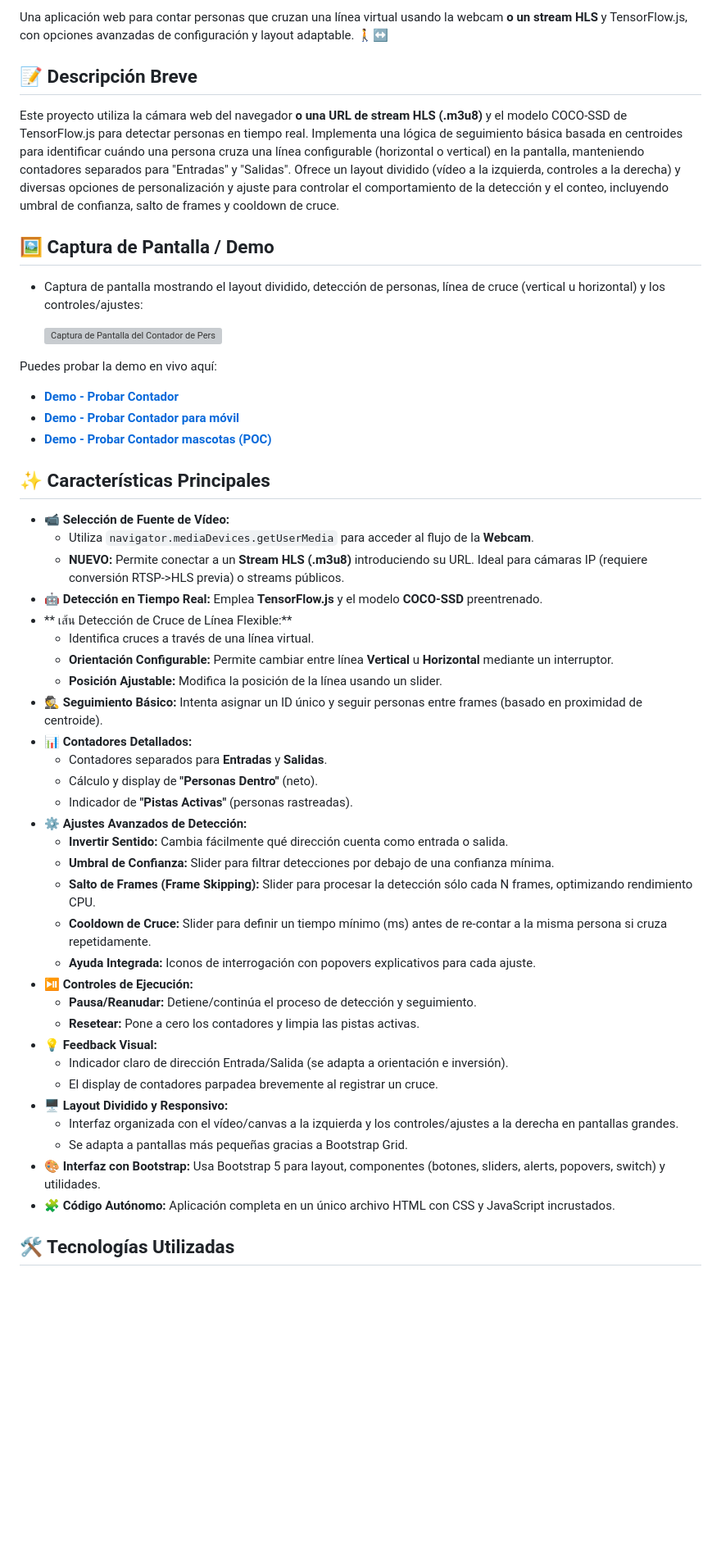
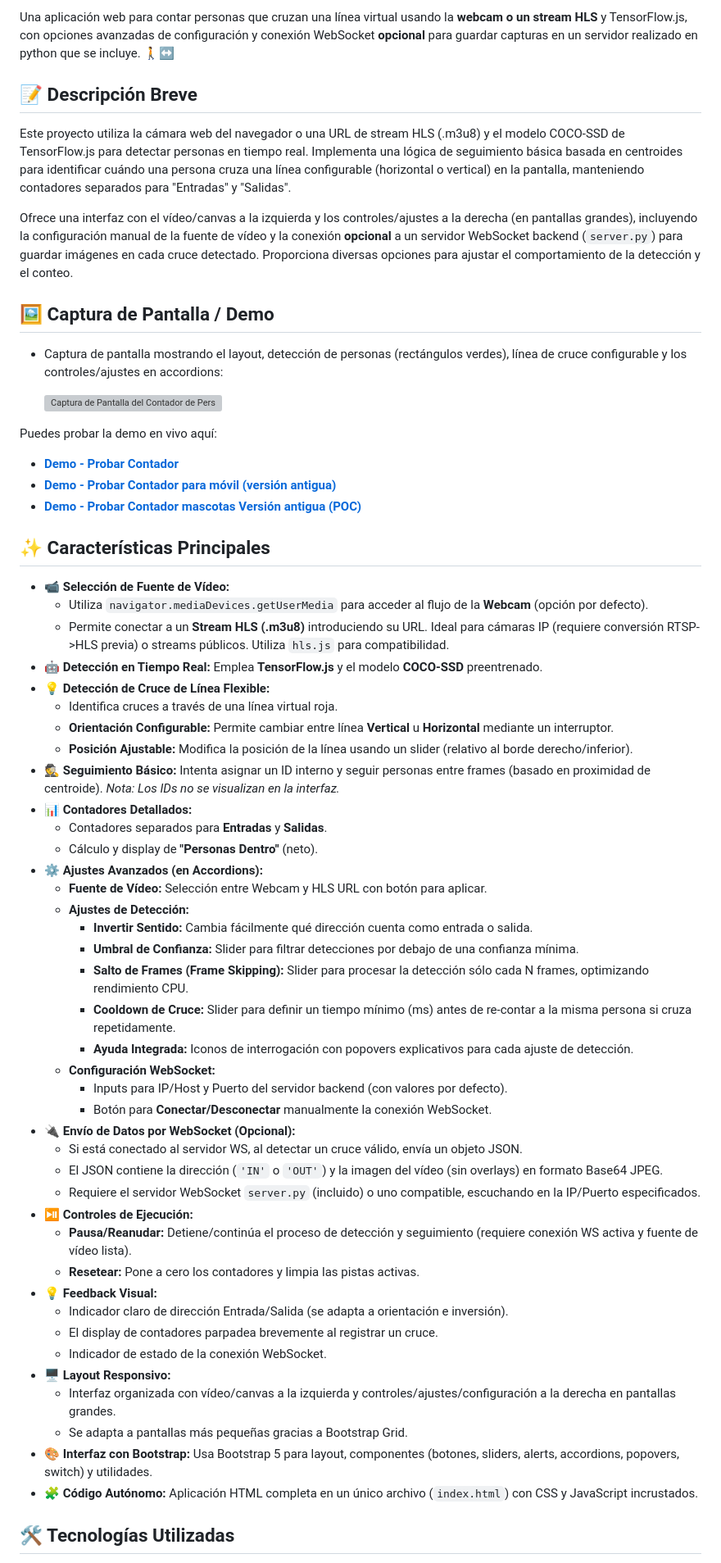
Before and after one commit to soyunomas/javascript-people-counter, a Markdown page: README.md, the part around the change printed below. Shown: that part at 82% size. Drawn GitHub-style; blank space fills up the shorter version; grey boxes are pictures that could not be loaded.

```diff
--- a/README.md
+++ b/README.md
@@ -4,54 +4,65 @@
 
-Una aplicación web para contar personas que cruzan una línea virtual usando la webcam **o un stream HLS** y TensorFlow.js, con opciones avanzadas de configuración y layout adaptable. 🚶↔️
+Una aplicación web para contar personas que cruzan una línea virtual usando la **webcam o un stream HLS** y TensorFlow.js, con opciones avanzadas de configuración y conexión WebSocket **opcional** para guardar capturas en un servidor realizado en python que se incluye. 🚶↔️
 
 ## 📝 Descripción Breve
 
-Este proyecto utiliza la cámara web del navegador **o una URL de stream HLS (.m3u8)** y el modelo COCO-SSD de TensorFlow.js para detectar personas en tiempo real. Implementa una lógica de seguimiento básica basada en centroides para identificar cuándo una persona cruza una línea configurable (horizontal o vertical) en la pantalla, manteniendo contadores separados para "Entradas" y "Salidas". Ofrece un layout dividido (vídeo a la izquierda, controles a la derecha) y diversas opciones de personalización y ajuste para controlar el comportamiento de la detección y el conteo, incluyendo umbral de confianza, salto de frames y cooldown de cruce.
+Este proyecto utiliza la cámara web del navegador o una URL de stream HLS (.m3u8) y el modelo COCO-SSD de TensorFlow.js para detectar personas en tiempo real. Implementa una lógica de seguimiento básica basada en centroides para identificar cuándo una persona cruza una línea configurable (horizontal o vertical) en la pantalla, manteniendo contadores separados para "Entradas" y "Salidas".
+
+Ofrece una interfaz con el vídeo/canvas a la izquierda y los controles/ajustes a la derecha (en pantallas grandes), incluyendo la configuración manual de la fuente de vídeo y la conexión **opcional** a un servidor WebSocket backend (`server.py`) para guardar imágenes en cada cruce detectado. Proporciona diversas opciones para ajustar el comportamiento de la detección y el conteo.
 
 ## 🖼️ Captura de Pantalla / Demo
 
-*   Captura de pantalla mostrando el layout dividido, detección de personas, línea de cruce (vertical u horizontal) y los controles/ajustes:
+*   Captura de pantalla mostrando el layout, detección de personas (rectángulos verdes), línea de cruce configurable y los controles/ajustes en accordions:
 
     ![Captura de Pantalla del Contador de Personas](screenshot.png)
 
 Puedes probar la demo en vivo aquí:
 
 *   **[Demo - Probar Contador](https://soyunomas.github.io/javascript-people-counter/)**
-*   **[Demo - Probar Contador para móvil](https://soyunomas.github.io/javascript-people-counter/index_movil.html)**
-*   **[Demo - Probar Contador mascotas (POC)](https://soyunomas.github.io/javascript-people-counter/index_mascotas.html)**
+*   **[Demo - Probar Contador para móvil (versión antigua)](https://soyunomas.github.io/javascript-people-counter/index_movil.html)**
+*   **[Demo - Probar Contador mascotas Versión antigua (POC)](https://soyunomas.github.io/javascript-people-counter/index_mascotas.html)**
 
 ## ✨ Características Principales
 
 *   **📹 Selección de Fuente de Vídeo:**
-    *   Utiliza `navigator.mediaDevices.getUserMedia` para acceder al flujo de la **Webcam**.
-    *   **NUEVO:** Permite conectar a un **Stream HLS (.m3u8)** introduciendo su URL. Ideal para cámaras IP (requiere conversión RTSP->HLS previa) o streams públicos.
+    *   Utiliza `navigator.mediaDevices.getUserMedia` para acceder al flujo de la **Webcam** (opción por defecto).
+    *   Permite conectar a un **Stream HLS (.m3u8)** introduciendo su URL. Ideal para cámaras IP (requiere conversión RTSP->HLS previa) o streams públicos. Utiliza `hls.js` para compatibilidad.
 *   **🤖 Detección en Tiempo Real:** Emplea **TensorFlow.js** y el modelo **COCO-SSD** preentrenado.
-*   ** เส้น Detección de Cruce de Línea Flexible:**
-    *   Identifica cruces a través de una línea virtual.
+*   **💡 Detección de Cruce de Línea Flexible:**
+    *   Identifica cruces a través de una línea virtual roja.
     *   **Orientación Configurable:** Permite cambiar entre línea **Vertical** u **Horizontal** mediante un interruptor.
-    *   **Posición Ajustable:** Modifica la posición de la línea usando un slider.
-*   **🕵️ Seguimiento Básico:** Intenta asignar un ID único y seguir personas entre frames (basado en proximidad de centroide).
+    *   **Posición Ajustable:** Modifica la posición de la línea usando un slider (relativo al borde derecho/inferior).
+*   **🕵️ Seguimiento Básico:** Intenta asignar un ID interno y seguir personas entre frames (basado en proximidad de centroide). *Nota: Los IDs no se visualizan en la interfaz.*
 *   **📊 Contadores Detallados:**
     *   Contadores separados para **Entradas** y **Salidas**.
     *   Cálculo y display de **"Personas Dentro"** (neto).
-    *   Indicador de **"Pistas Activas"** (personas rastreadas).
-*   **⚙️ Ajustes Avanzados de Detección:**
-    *   **Invertir Sentido:** Cambia fácilmente qué dirección cuenta como entrada o salida.
-    *   **Umbral de Confianza:** Slider para filtrar detecciones por debajo de una confianza mínima.
-    *   **Salto de Frames (Frame Skipping):** Slider para procesar la detección sólo cada N frames, optimizando rendimiento CPU.
-    *   **Cooldown de Cruce:** Slider para definir un tiempo mínimo (ms) antes de re-contar a la misma persona si cruza repetidamente.
-    *   **Ayuda Integrada:** Iconos de interrogación con popovers explicativos para cada ajuste.
+*   **⚙️ Ajustes Avanzados (en Accordions):**
+    *   **Fuente de Vídeo:** Selección entre Webcam y HLS URL con botón para aplicar.
+    *   **Ajustes de Detección:**
+        *   **Invertir Sentido:** Cambia fácilmente qué dirección cuenta como entrada o salida.
+        *   **Umbral de Confianza:** Slider para filtrar detecciones por debajo de una confianza mínima.
+        *   **Salto de Frames (Frame Skipping):** Slider para procesar la detección sólo cada N frames, optimizando rendimiento CPU.
+        *   **Cooldown de Cruce:** Slider para definir un tiempo mínimo (ms) antes de re-contar a la misma persona si cruza repetidamente.
+        *   **Ayuda Integrada:** Iconos de interrogación con popovers explicativos para cada ajuste de detección.
+    *   **Configuración WebSocket:**
+        *   Inputs para IP/Host y Puerto del servidor backend (con valores por defecto).
+        *   Botón para **Conectar/Desconectar** manualmente la conexión WebSocket.
+*   **🔌 Envío de Datos por WebSocket (Opcional):**
+    *   Si está conectado al servidor WS, al detectar un cruce válido, envía un objeto JSON.
+    *   El JSON contiene la dirección (`'IN'` o `'OUT'`) y la imagen del vídeo (sin overlays) en formato Base64 JPEG.
+    *   Requiere el servidor WebSocket `server.py` (incluido) o uno compatible, escuchando en la IP/Puerto especificados.
 *   **⏯️ Controles de Ejecución:**
-    *   **Pausa/Reanudar:** Detiene/continúa el proceso de detección y seguimiento.
+    *   **Pausa/Reanudar:** Detiene/continúa el proceso de detección y seguimiento (requiere conexión WS activa y fuente de vídeo lista).
     *   **Resetear:** Pone a cero los contadores y limpia las pistas activas.
 *   **💡 Feedback Visual:**
     *   Indicador claro de dirección Entrada/Salida (se adapta a orientación e inversión).
     *   El display de contadores parpadea brevemente al registrar un cruce.
-*   **🖥️ Layout Dividido y Responsivo:**
-    *   Interfaz organizada con el vídeo/canvas a la izquierda y los controles/ajustes a la derecha en pantallas grandes.
+    *   Indicador de estado de la conexión WebSocket.
+*   **🖥️ Layout Responsivo:**
+    *   Interfaz organizada con vídeo/canvas a la izquierda y controles/ajustes/configuración a la derecha en pantallas grandes.
     *   Se adapta a pantallas más pequeñas gracias a Bootstrap Grid.
-*   **🎨 Interfaz con Bootstrap:** Usa Bootstrap 5 para layout, componentes (botones, sliders, alerts, popovers, switch) y utilidades.
-*   **🧩 Código Autónomo:** Aplicación completa en un único archivo HTML con CSS y JavaScript incrustados.
+*   **🎨 Interfaz con Bootstrap:** Usa Bootstrap 5 para layout, componentes (botones, sliders, alerts, accordions, popovers, switch) y utilidades.
+*   **🧩 Código Autónomo:** Aplicación HTML completa en un único archivo (`index.html`) con CSS y JavaScript incrustados.
 
 ## 🛠️ Tecnologías Utilizadas
 
```
Also changed, not shown: other parts of README.md (+86 -34 lines).
